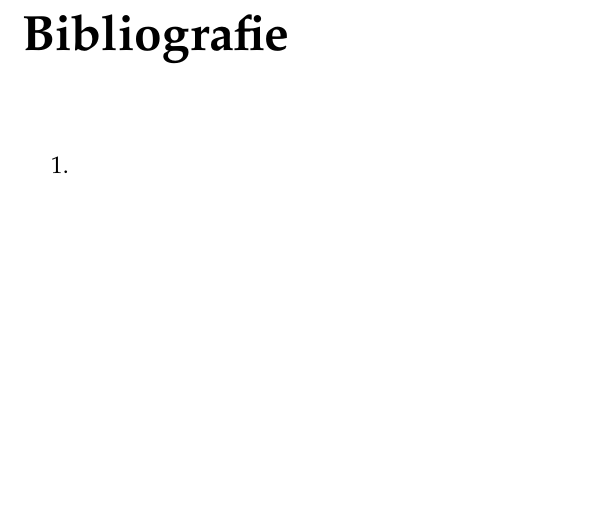
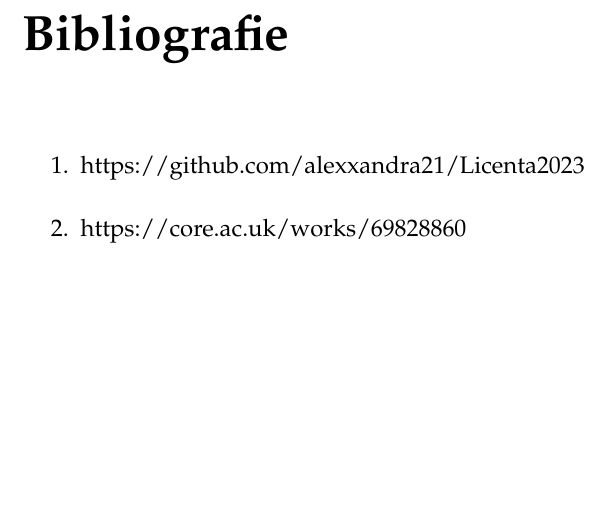
Before and after one commit to alexxandra21/Licenta2023, a LaTeX thesis (Documentatie/main.tex, which reads Documentatie/chapters/bibliography.tex): part of page 9 of 9, cut so that both start at the same text. Compiled offline with pdfLaTeX.

Commit message:
Bibilography update

```diff
--- a/Documentatie/chapters/bibliography.tex
+++ b/Documentatie/chapters/bibliography.tex
@@ -2,5 +2,6 @@
 \addcontentsline{toc}{chapter}{Bibliografie}
 
 \begin{enumerate}
-	\item
+	\item https://github.com/alexxandra21/Licenta2023
+	\item https://core.ac.uk/works/69828860
 \end{enumerate}
```
Also changed, not shown: Documentatie/main.pdf, 3 other files.
